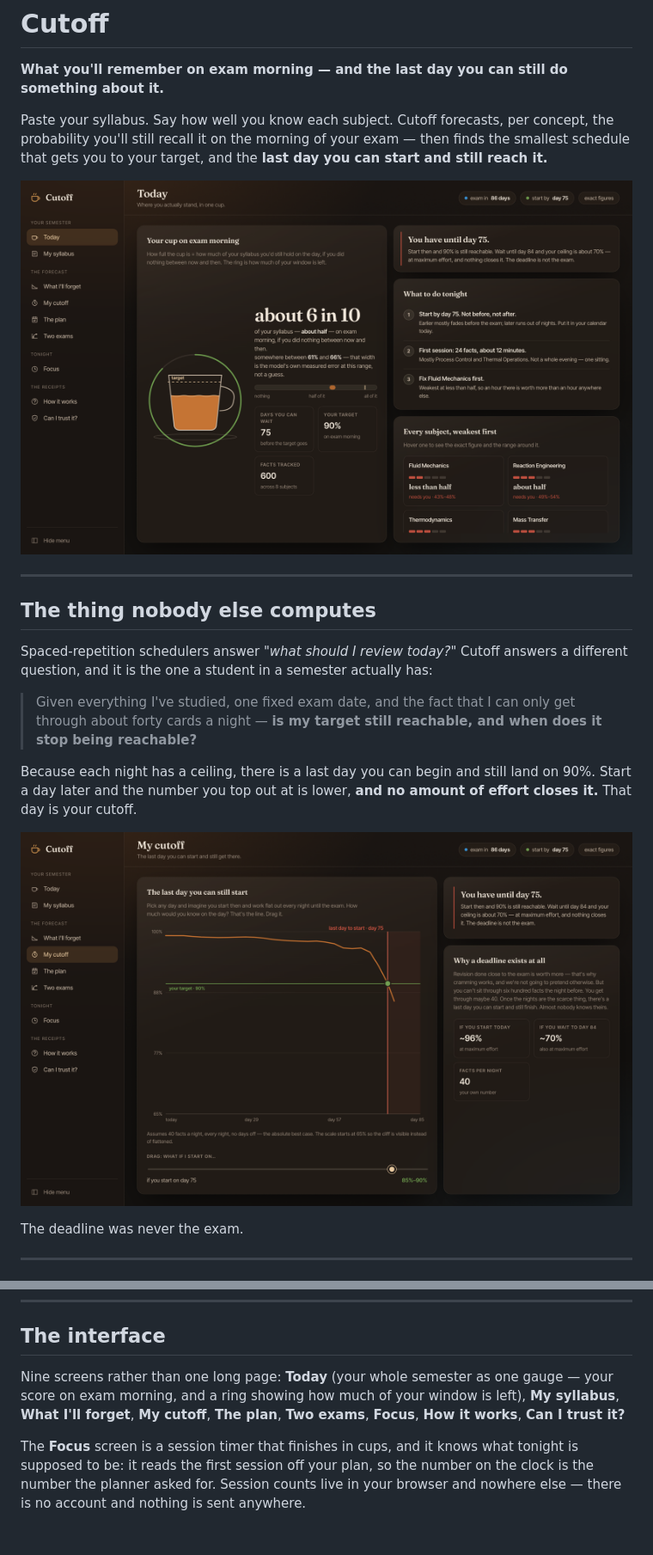
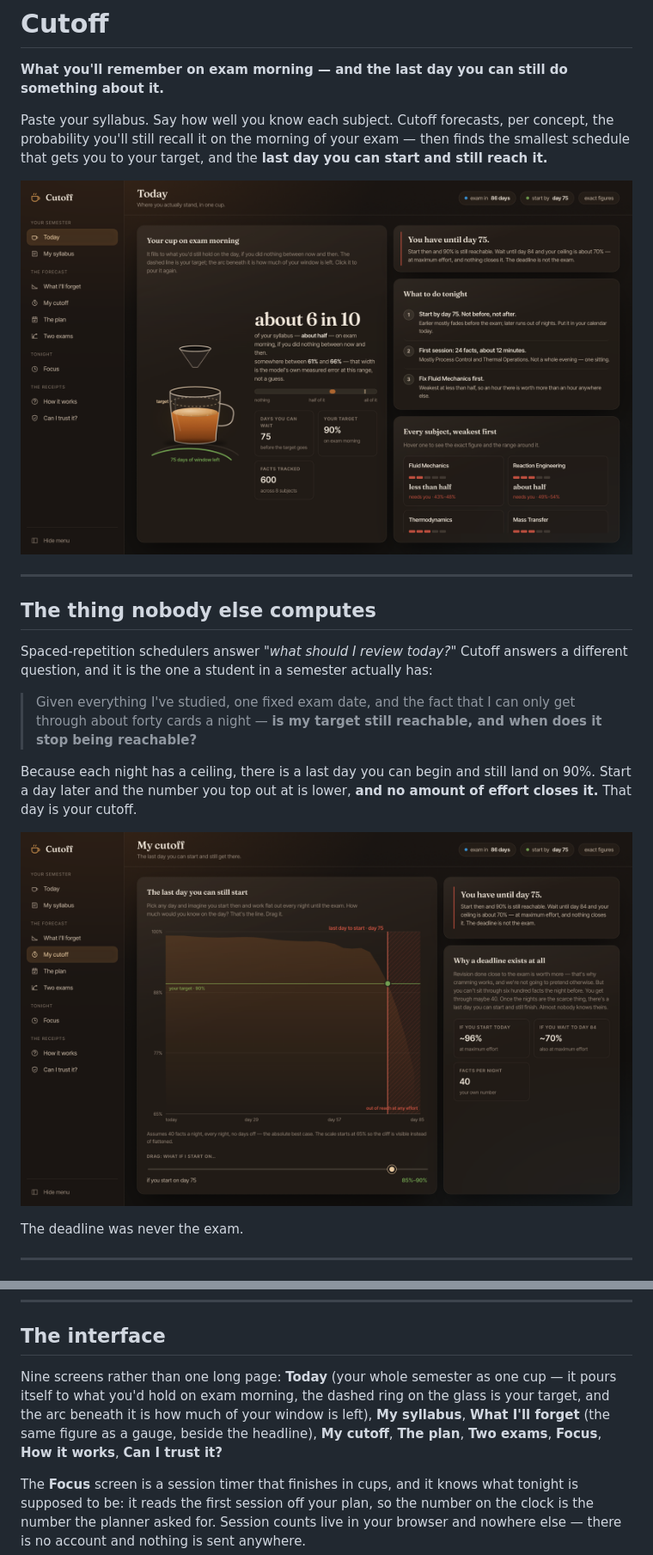
Before and after one commit to Aeshvarya/cutoff, a Markdown page: README.md, 2 parts joined by grey strips. Shown at 86% size. GitHub-like rendering; pictures changed too: docs/doc-cutoff.png, docs/doc-dashboard.png; blank space fills up the shorter version.

```diff
--- a/README.md
+++ b/README.md
@@ -70,8 +70,10 @@ of Cutoff is that the number has something behind it.
 ## The interface
 
 Nine screens rather than one long page: **Today** (your whole semester as one
-gauge — your score on exam morning, and a ring showing how much of your window
-is left), **My syllabus**, **What I'll forget**, **My cutoff**, **The plan**,
+cup — it pours itself to what you'd hold on exam morning, the dashed ring on the
+glass is your target, and the arc beneath it is how much of your window is
+left), **My syllabus**, **What I'll forget** (the same figure as a gauge, beside
+the headline), **My cutoff**, **The plan**,
 **Two exams**, **Focus**, **How it works**, **Can I trust it?**
 
 The **Focus** screen is a session timer that finishes in cups, and it knows what
```
Also changed, not shown: docs/doc-focus.png, 2 other files.
